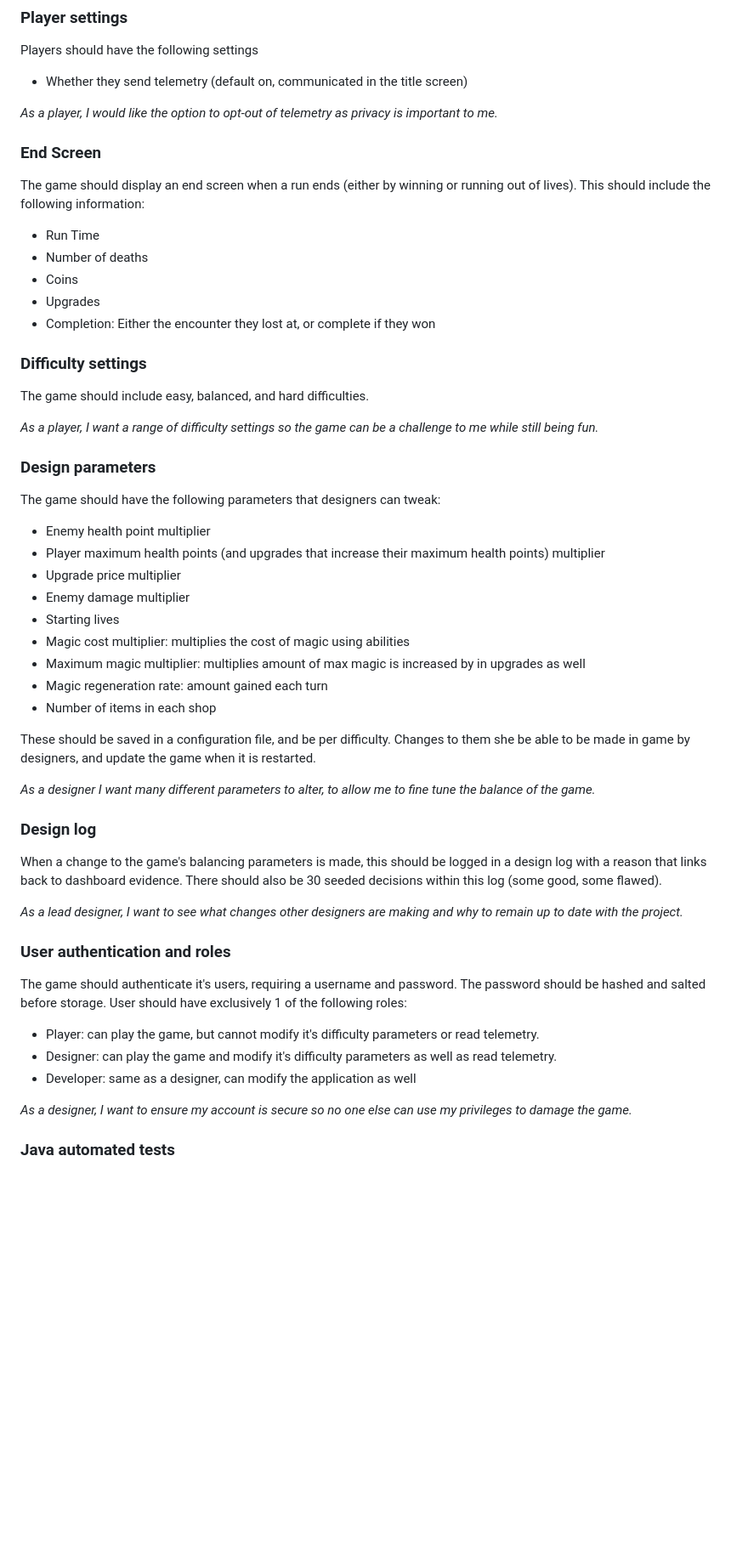
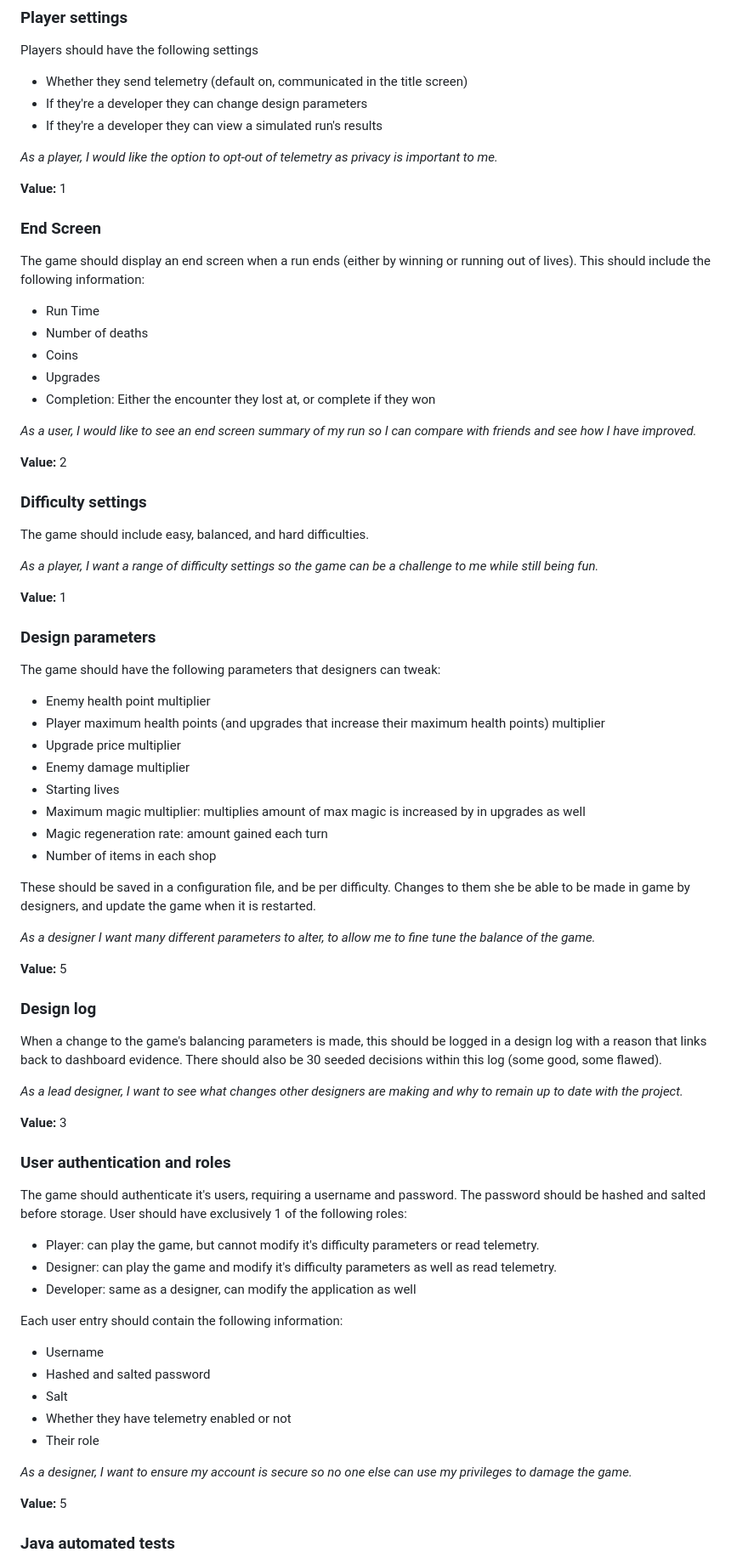
Before and after one commit to AtlasICL/com2020, a Markdown page: meetings/Requirements.md, the part around one of its changes. Shown at 85% size. Drawn GitHub-style; blank space fills up the shorter version.

```diff
--- a/meetings/Requirements.md
+++ b/meetings/Requirements.md
@@ -149,8 +172,12 @@ Win Screen. Restart -> Title Screen.
 ### Player settings
 Players should have the following settings
 - Whether they send telemetry (default on, communicated in the title screen)
+- If they're a developer they can change design parameters
+- If they're a developer they can view a simulated run's results
 
 *As a player, I would like the option to opt-out of telemetry as privacy is important to me.*
+
+**Value:** 1
 ### End Screen
 The game should display an end screen when a run ends (either by winning or running out of lives). This should include the following information:
 - Run Time
@@ -158,10 +185,16 @@ The game should display an end screen when a run ends (either by winning or runn
 - Coins
 - Upgrades
 - Completion: Either the encounter they lost at, or complete if they won
+
+*As a user, I would like to see an end screen summary of my run so I can compare with friends and see how I have improved.*
+
+**Value:** 2
 ### Difficulty settings
 The game should include easy, balanced, and hard difficulties.
 
 *As a player, I want a range of difficulty settings so the game can be a challenge to me while still being fun.*
+
+**Value:** 1
 ### Design parameters
 The game should have the following parameters that designers can tweak:
 - Enemy health point multiplier
@@ -169,7 +202,6 @@ The game should have the following parameters that designers can tweak:
 - Upgrade price multiplier
 - Enemy damage multiplier
 - Starting lives
-- Magic cost multiplier: multiplies the cost of magic using abilities
 - Maximum magic multiplier: multiplies amount of max magic is increased by in upgrades as well
 - Magic regeneration rate: amount gained each turn
 - Number of items in each shop
@@ -177,17 +209,30 @@ The game should have the following parameters that designers can tweak:
 These should be saved in a configuration file, and be per difficulty. Changes to them she be able to be made in game by designers, and update the game when it is restarted.
 
 *As a designer I want many different parameters to alter, to allow me to fine tune the balance of the game.*
+
+**Value:** 5
 ### Design log
 When a change to the game's balancing parameters is made, this should be logged in a design log with a reason that links back to dashboard evidence. There should also be 30 seeded decisions within this log (some good, some flawed).
 
 *As a lead designer, I want to see what changes other designers are making and why to remain up to date with the project.*
+
+**Value:** 3
 ### User authentication and roles
 The game should authenticate it's users, requiring a username and password. The password should be hashed and salted before storage. User should have exclusively 1 of the following roles:
 - Player: can play the game, but cannot modify it's difficulty parameters or read telemetry.
 - Designer: can play the game and modify it's difficulty parameters as well as read telemetry.
 - Developer: same as a designer, can modify the application as well
 
+Each user entry should contain the following information:
+- Username
+- Hashed and salted password
+- Salt
+- Whether they have telemetry enabled or not
+- Their role
+
 *As a designer, I want to ensure my account is secure so no one else can use my privileges to damage the game.*
+
+**Value:** 5
 ### Java automated tests
 Between this and the python application, there must be at least 15 automated tests
 Every method of every class should have at least 1 method for testing it. These should cover the following areas:
```
Also changed, not shown: other parts of meetings/Requirements.md (+92 -12 lines).
